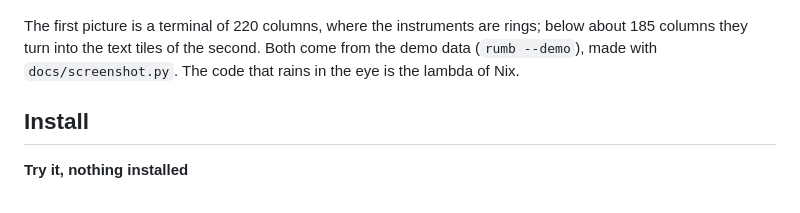
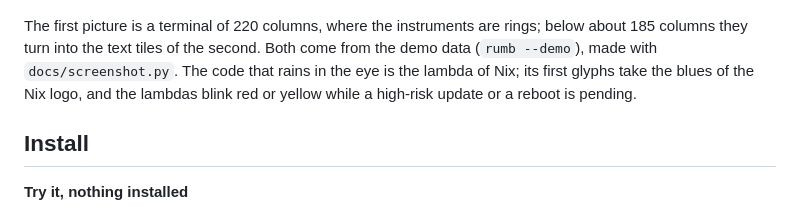
Before and after one commit to HANCORE-linux/rumb, a Markdown page: README.md, the part around the change. GitHub-like rendering.

```diff
--- a/README.md
+++ b/README.md
@@ -19,7 +19,7 @@ This is a NixOS fork of [HANCORE-linux/rumb](https://github.com/HANCORE-linux/ru
   <img src="docs/screenshot-text.png" alt="rumb in a narrower terminal: the instruments as text" width="100%">
 </p>
 
-The first picture is a terminal of 220 columns, where the instruments are rings; below about 185 columns they turn into the text tiles of the second. Both come from the demo data (`rumb --demo`), made with `docs/screenshot.py`. The code that rains in the eye is the lambda of Nix.
+The first picture is a terminal of 220 columns, where the instruments are rings; below about 185 columns they turn into the text tiles of the second. Both come from the demo data (`rumb --demo`), made with `docs/screenshot.py`. The code that rains in the eye is the lambda of Nix; its first glyphs take the blues of the Nix logo, and the lambdas blink red or yellow while a high-risk update or a reboot is pending.
 
 ## Install
 
```
Also changed, not shown: docs/screenshot-rings.png, docs/screenshot-text.png, 2 other files.
